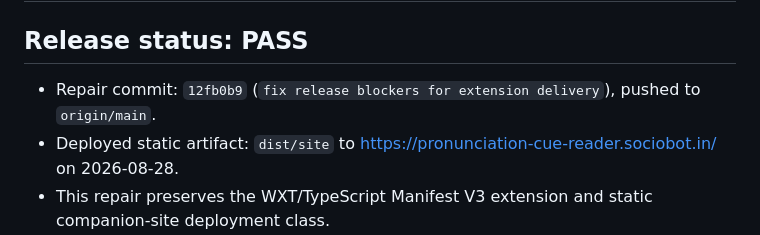
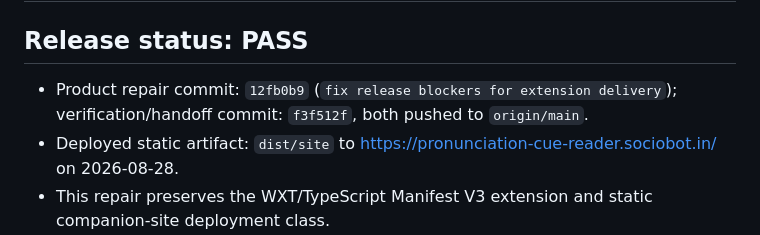
Before and after one commit to B-Divyesh/sf-pronunciation-cue-reader, a Markdown page: .factory/handoff.md, the part around the change. Drawn GitHub-style.

Commit message:
docs: record deployed repair evidence

```diff
--- a/.factory/handoff.md
+++ b/.factory/handoff.md
@@ -2,7 +2,7 @@
 
 ## Release status: PASS
 
-- Repair commit: `12fb0b9` (`fix release blockers for extension delivery`), pushed to `origin/main`.
+- Product repair commit: `12fb0b9` (`fix release blockers for extension delivery`); verification/handoff commit: `f3f512f`, both pushed to `origin/main`.
 - Deployed static artifact: `dist/site` to <https://pronunciation-cue-reader.sociobot.in/> on 2026-08-28.
 - This repair preserves the WXT/TypeScript Manifest V3 extension and static companion-site deployment class.
 
```
